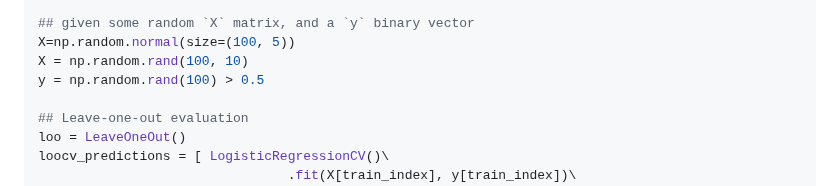
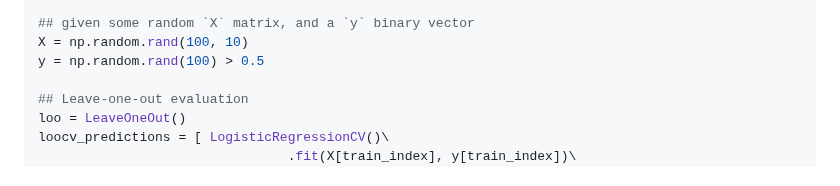
Before and after one commit to korem-lab/RebalancedCV, a Markdown page: README.md, the part around the change. GitHub-like rendering.

```diff
--- a/README.md
+++ b/README.md
@@ -28,7 +28,6 @@ from sklearn.metrics import roc_auc_score
 np.random.seed(1)
 
 ## given some random `X` matrix, and a `y` binary vector
-X=np.random.normal(size=(100, 5))
 X = np.random.rand(100, 10)
 y = np.random.rand(100) > 0.5
 
```
